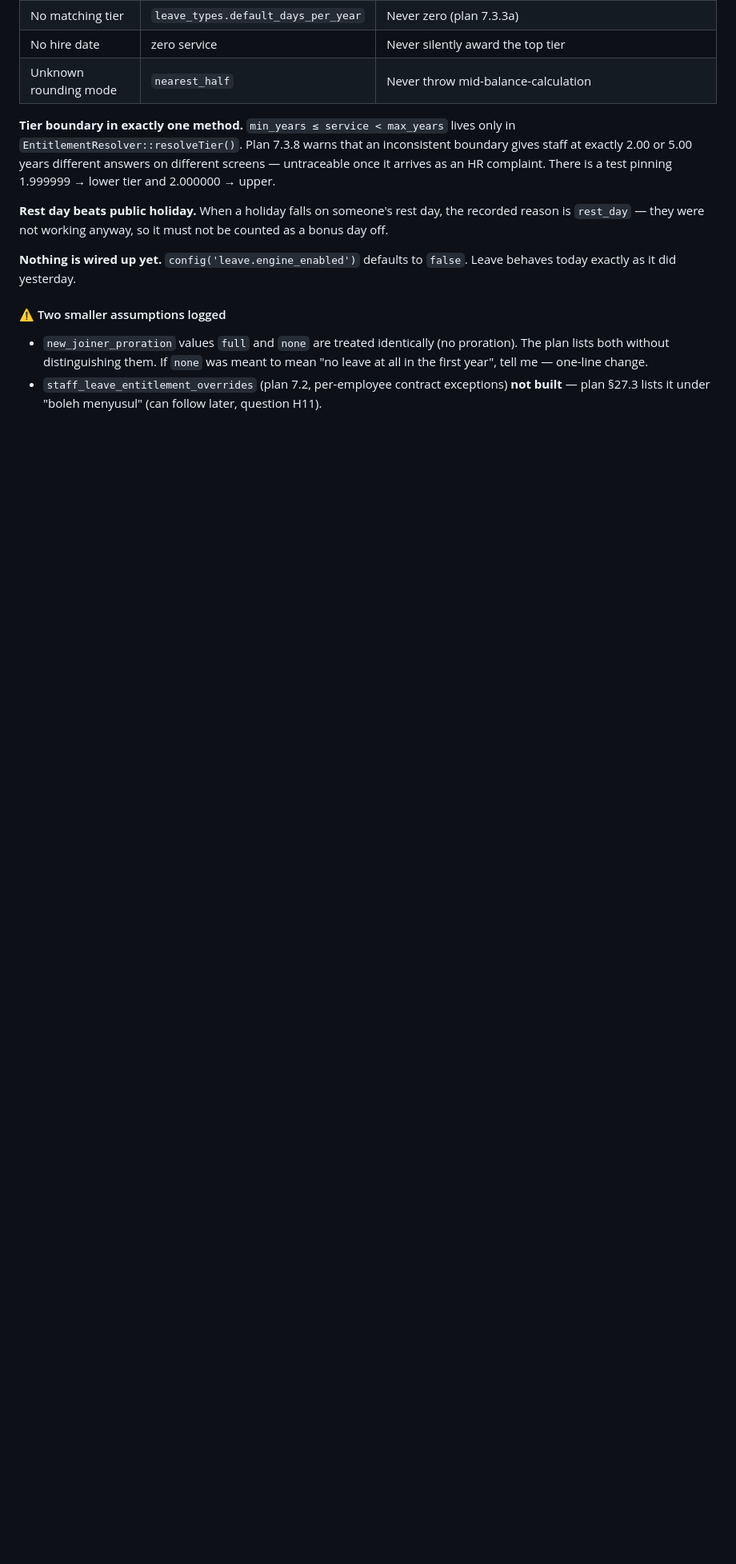
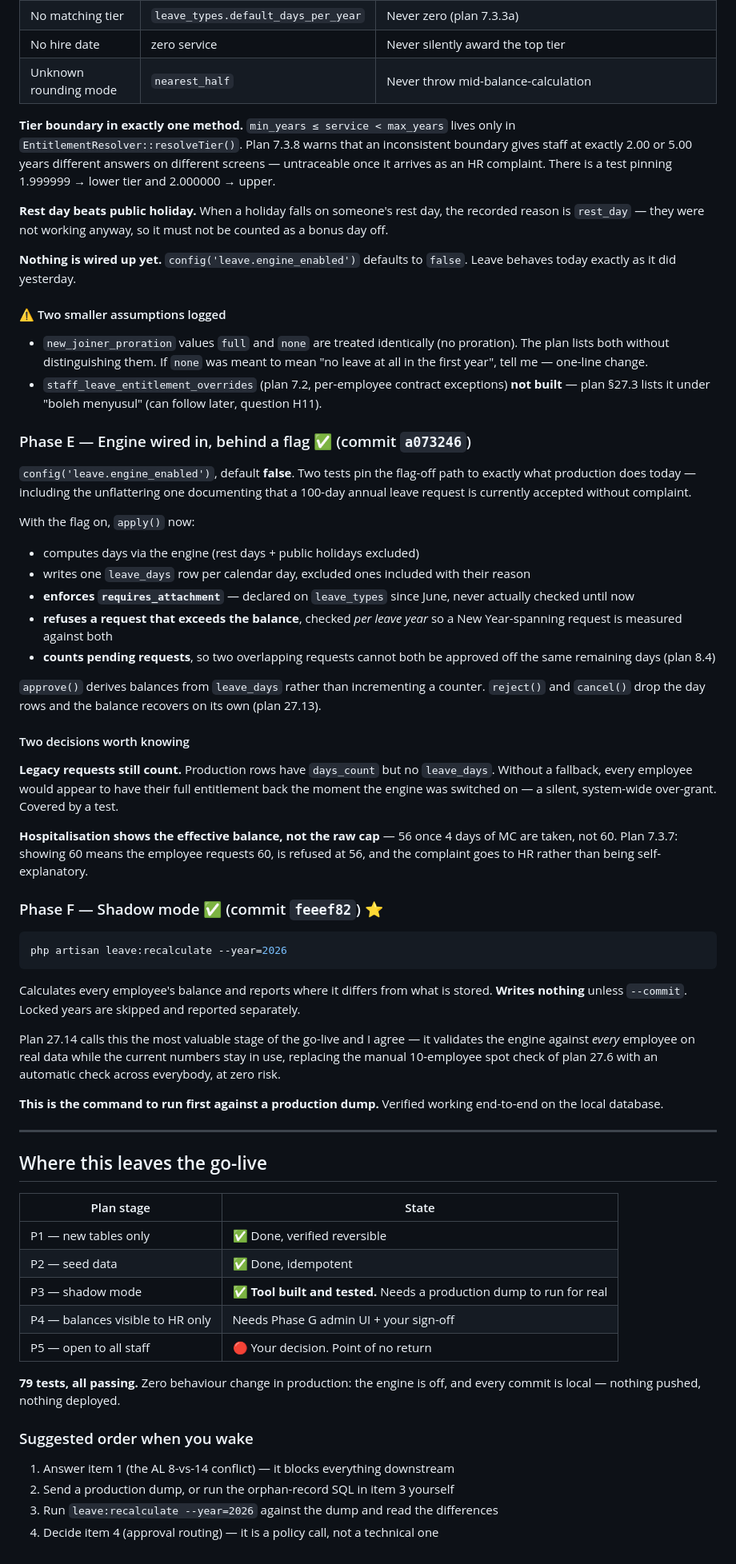
Before and after one commit to chillocreative/mge-system, a Markdown page: MGE_PROGRESS.md, the part around the change. Shown at 80% size. Drawn GitHub-style; blank space fills up the shorter version.

Commit message:
docs: log Phase E and F completion
Co-Authored-By: Claude Opus 5 (1M context) <noreply@anthropic.com>

````diff
--- a/MGE_PROGRESS.md
+++ b/MGE_PROGRESS.md
@@ -210,3 +210,55 @@ The core of the module. Written by Claude directly, test-first — not delegated
 #### ⚠️ Two smaller assumptions logged
 - `new_joiner_proration` values `full` and `none` are treated identically (no proration). The plan lists both without distinguishing them. If `none` was meant to mean "no leave at all in the first year", tell me — one-line change.
 - `staff_leave_entitlement_overrides` (plan 7.2, per-employee contract exceptions) **not built** — plan §27.3 lists it under "boleh menyusul" (can follow later, question H11).
+
+### Phase E — Engine wired in, behind a flag ✅ (commit `a073246`)
+
+`config('leave.engine_enabled')`, default **false**. Two tests pin the flag-off path to exactly what production does today — including the unflattering one documenting that a 100-day annual leave request is currently accepted without complaint.
+
+With the flag on, `apply()` now:
+- computes days via the engine (rest days + public holidays excluded)
+- writes one `leave_days` row per calendar day, excluded ones included with their reason
+- **enforces `requires_attachment`** — declared on `leave_types` since June, never actually checked until now
+- **refuses a request that exceeds the balance**, checked *per leave year* so a New Year-spanning request is measured against both
+- **counts pending requests**, so two overlapping requests cannot both be approved off the same remaining days (plan 8.4)
+
+`approve()` derives balances from `leave_days` rather than incrementing a counter. `reject()` and `cancel()` drop the day rows and the balance recovers on its own (plan 27.13).
+
+#### Two decisions worth knowing
+
+**Legacy requests still count.** Production rows have `days_count` but no `leave_days`. Without a fallback, every employee would appear to have their full entitlement back the moment the engine was switched on — a silent, system-wide over-grant. Covered by a test.
+
+**Hospitalisation shows the effective balance, not the raw cap** — 56 once 4 days of MC are taken, not 60. Plan 7.3.7: showing 60 means the employee requests 60, is refused at 56, and the complaint goes to HR rather than being self-explanatory.
+
+### Phase F — Shadow mode ✅ (commit `feeef82`) ⭐
+
+```bash
+php artisan leave:recalculate --year=2026
+```
+
+Calculates every employee's balance and reports where it differs from what is stored. **Writes nothing** unless `--commit`. Locked years are skipped and reported separately.
+
+Plan 27.14 calls this the most valuable stage of the go-live and I agree — it validates the engine against *every* employee on real data while the current numbers stay in use, replacing the manual 10-employee spot check of plan 27.6 with an automatic check across everybody, at zero risk.
+
+**This is the command to run first against a production dump.** Verified working end-to-end on the local database.
+
+---
+
+## Where this leaves the go-live
+
+| Plan stage | State |
+|---|---|
+| P1 — new tables only | ✅ Done, verified reversible |
+| P2 — seed data | ✅ Done, idempotent |
+| P3 — shadow mode | ✅ **Tool built and tested.** Needs a production dump to run for real |
+| P4 — balances visible to HR only | Needs Phase G admin UI + your sign-off |
+| P5 — open to all staff | 🔴 Your decision. Point of no return |
+
+**79 tests, all passing.** Zero behaviour change in production: the engine is off, and every commit is local — nothing pushed, nothing deployed.
+
+### Suggested order when you wake
+
+1. Answer item 1 (the AL 8-vs-14 conflict) — it blocks everything downstream
+2. Send a production dump, or run the orphan-record SQL in item 3 yourself
+3. Run `leave:recalculate --year=2026` against the dump and read the differences
+4. Decide item 4 (approval routing) — it is a policy call, not a technical one
````
